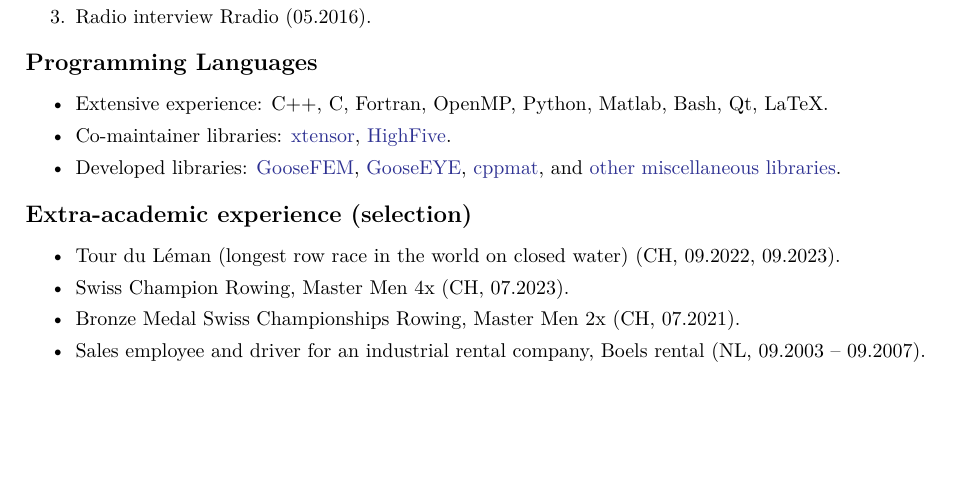
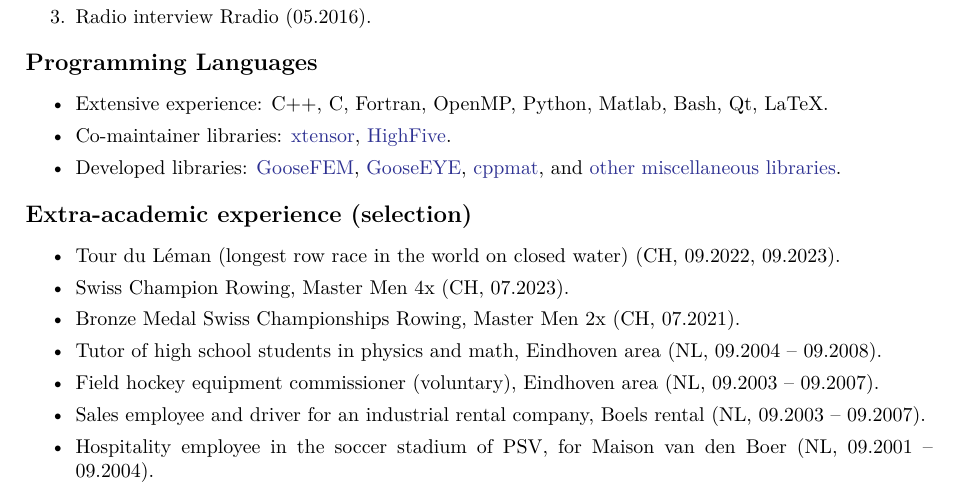
Before and after one commit to tdegeus/tdegeus.github.io, a LaTeX CV (research/cv/main.tex): part of page 3 of 3, cut so that both start at the same text, the shorter picture padded with empty space. Compiled offline with XeLaTeX; a missing font is replaced by an installed copy or a similar font.

Commit message:
Formatting

```diff
--- a/research/cv/main.tex
+++ b/research/cv/main.tex
@@ -363,10 +356,10 @@ Physical Review Letters, Physical Review E, Mechanics of Materials, Strain, Comp
     \item Tour du L\'{e}man (longest row race in the world on closed water) (CH, 09.2022, 09.2023).
     \item Swiss Champion Rowing, Master Men 4x (CH, 07.2023).
     \item Bronze Medal Swiss Championships Rowing, Master Men 2x (CH, 07.2021).
-  % \item Tutor of high school students in physics and math, Eindhoven area (NL, 09.2004 -- 09.2008).
-  % \item Field hockey equipment commissioner (voluntary), Eindhoven area (NL, 09.2003 -- 09.2007).
+    \item Tutor of high school students in physics and math, Eindhoven area (NL, 09.2004 -- 09.2008).
+    \item Field hockey equipment commissioner (voluntary), Eindhoven area (NL, 09.2003 -- 09.2007).
     \item Sales employee and driver for an industrial rental company, Boels rental (NL, 09.2003 -- 09.2007).
-  % \item Hospitality employee in the soccer stadium of PSV, for Maison van den Boer (NL, 09.2001 -- 09.2004).
+    \item Hospitality employee in the soccer stadium of PSV, for Maison van den Boer (NL, 09.2001 -- 09.2004).
 \end{itemize}
 
 \end{document}
```
Also changed, not shown: research/cv/main.tex (11 more changed lines). Lines whose indentation alone changed are shown as unchanged.
